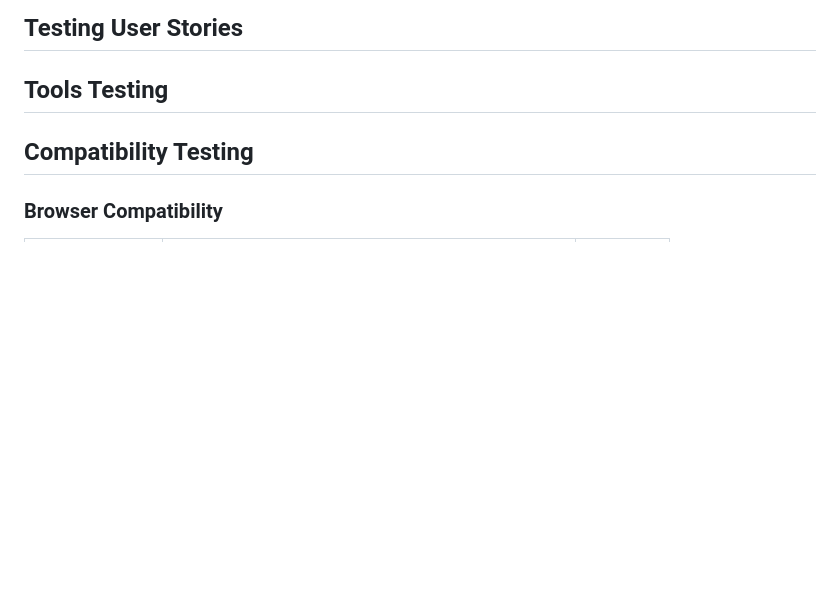
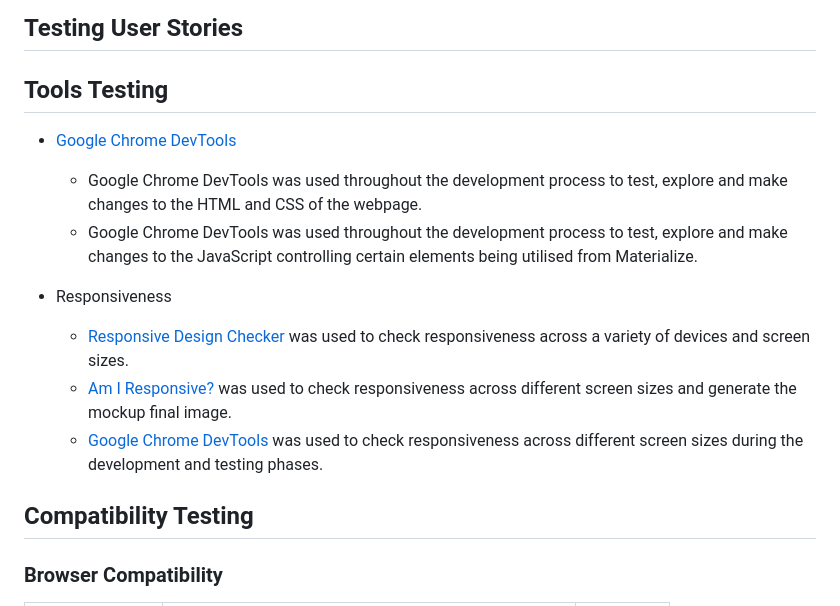
Before and after one commit to DanHodgson12/my-cook-book, a Markdown page: TESTING.md, the part around the change. GitHub-like rendering; blank space fills up the shorter version.

Commit message:
feat: added Tools Testing section to TESTING.md

```diff
--- a/TESTING.md
+++ b/TESTING.md
@@ -3,6 +3,15 @@
 ## Testing User Stories
 
 ## Tools Testing
+
+- [Google Chrome DevTools](https://developer.chrome.com/docs/devtools/)
+  - Google Chrome DevTools was used throughout the development process to test, explore and make changes to the HTML and CSS of the webpage.
+  - Google Chrome DevTools was used throughout the development process to test, explore and make changes to the JavaScript controlling certain elements being utilised from Materialize.
+
+- Responsiveness
+  - [Responsive Design Checker](https://www.responsivedesignchecker.com/) was used to check responsiveness across a variety of devices and screen sizes.
+  - [Am I Responsive?](https://ui.dev/amiresponsive) was used to check responsiveness across different screen sizes and generate the mockup final image.
+  - [Google Chrome DevTools](https://developer.chrome.com/docs/devtools/) was used to check responsiveness across different screen sizes during the development and testing phases.
 
 ## Compatibility Testing
 
```
